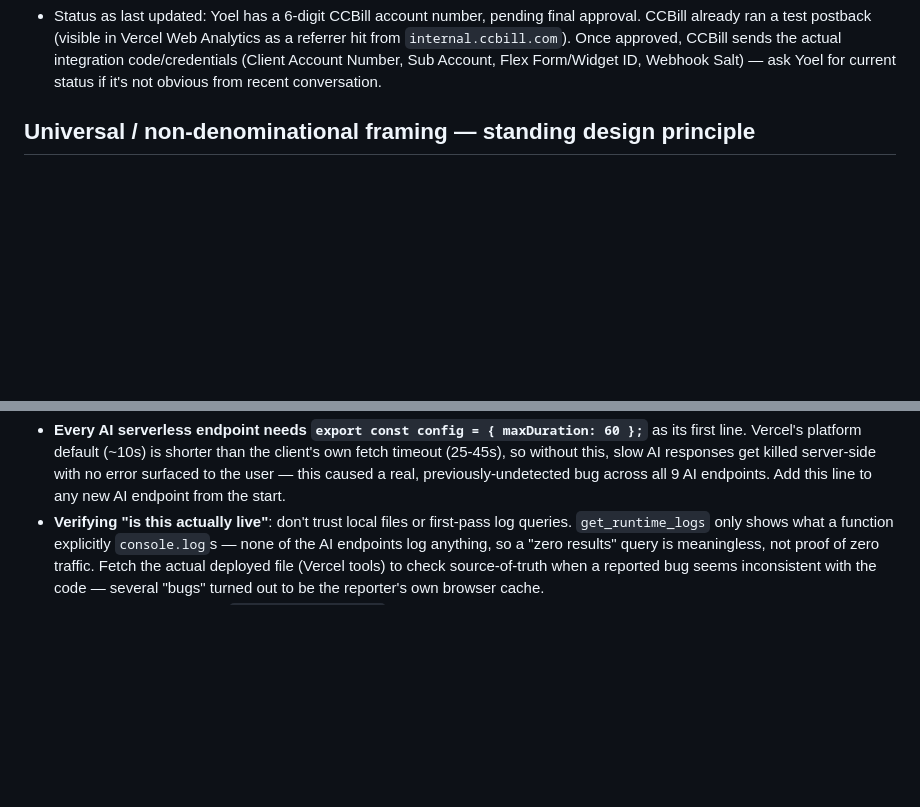
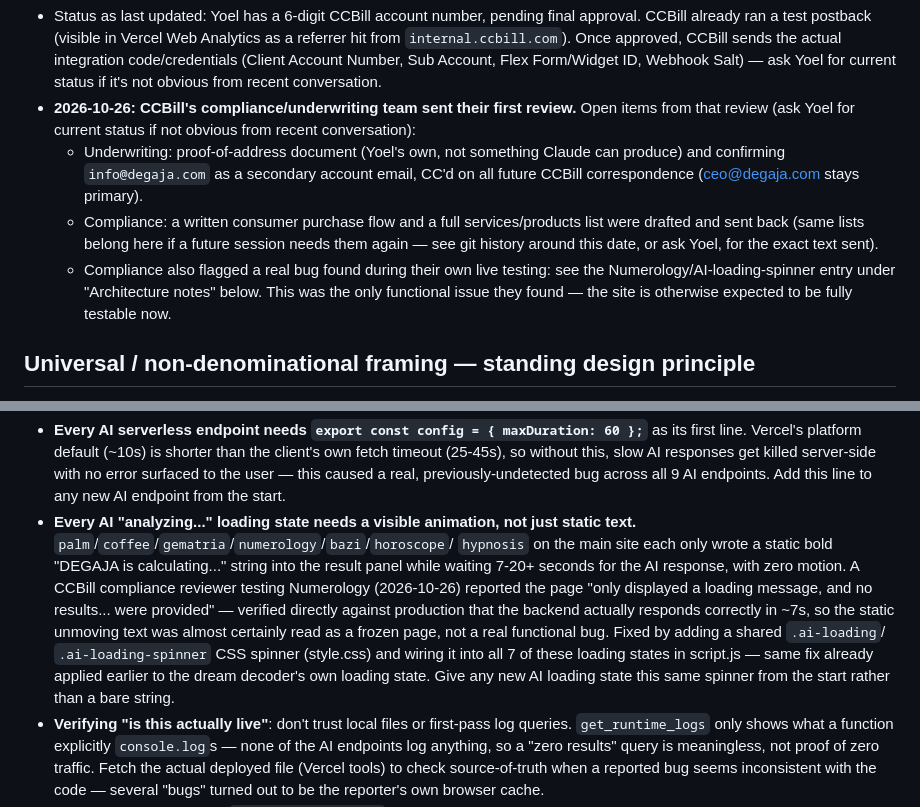
Before and after one commit to Sikul25/Degaja-2.0, a Markdown page: CLAUDE.md, 2 parts joined by grey strips. Drawn GitHub-style; blank space fills up the shorter version.

Commit message:
Document the CCBill compliance review and the AI-loading-spinner fix
Co-Authored-By: Claude Sonnet 5 <noreply@anthropic.com>
Claude-Session: https://claude.ai/code/session_01QBBc5xazymFxmUtur6Cc9N

```diff
--- a/CLAUDE.md
+++ b/CLAUDE.md
@@ -39,6 +39,21 @@ detail — read it at the start of any new session on this repo.
   CCBill sends the actual integration code/credentials (Client Account
   Number, Sub Account, Flex Form/Widget ID, Webhook Salt) — ask Yoel for
   current status if it's not obvious from recent conversation.
+- **2026-10-26: CCBill's compliance/underwriting team sent their first
+  review.** Open items from that review (ask Yoel for current status if not
+  obvious from recent conversation):
+  - Underwriting: proof-of-address document (Yoel's own, not something
+    Claude can produce) and confirming `info@degaja.com` as a secondary
+    account email, CC'd on all future CCBill correspondence (ceo@degaja.com
+    stays primary).
+  - Compliance: a written consumer purchase flow and a full services/products
+    list were drafted and sent back (same lists belong here if a future
+    session needs them again — see git history around this date, or ask
+    Yoel, for the exact text sent).
+  - Compliance also flagged a real bug found during their own live testing:
+    see the Numerology/AI-loading-spinner entry under "Architecture notes"
+    below. This was the only functional issue they found — the site is
+    otherwise expected to be fully testable now.
 
 ## Universal / non-denominational framing — standing design principle
 
@@ -133,6 +148,20 @@ DEGAJA should contrast against, not emulate. The established pattern:
   get killed server-side with no error surfaced to the user — this caused a
   real, previously-undetected bug across all 9 AI endpoints. Add this line
   to any new AI endpoint from the start.
+- **Every AI "analyzing..." loading state needs a visible animation, not just
+  static text.** `palm`/`coffee`/`gematria`/`numerology`/`bazi`/`horoscope`/
+  `hypnosis` on the main site each only wrote a static bold "DEGAJA is
+  calculating..." string into the result panel while waiting 7-20+ seconds
+  for the AI response, with zero motion. A CCBill compliance reviewer
+  testing Numerology (2026-10-26) reported the page "only displayed a
+  loading message, and no results... were provided" — verified directly
+  against production that the backend actually responds correctly in ~7s,
+  so the static unmoving text was almost certainly read as a frozen page,
+  not a real functional bug. Fixed by adding a shared `.ai-loading`/
+  `.ai-loading-spinner` CSS spinner (style.css) and wiring it into all 7 of
+  these loading states in script.js — same fix already applied earlier to
+  the dream decoder's own loading state. Give any new AI loading state this
+  same spinner from the start rather than a bare string.
 - **Verifying "is this actually live"**: don't trust local files or
   first-pass log queries. `get_runtime_logs` only shows what a function
   explicitly `console.log`s — none of the AI endpoints log anything, so a
```
